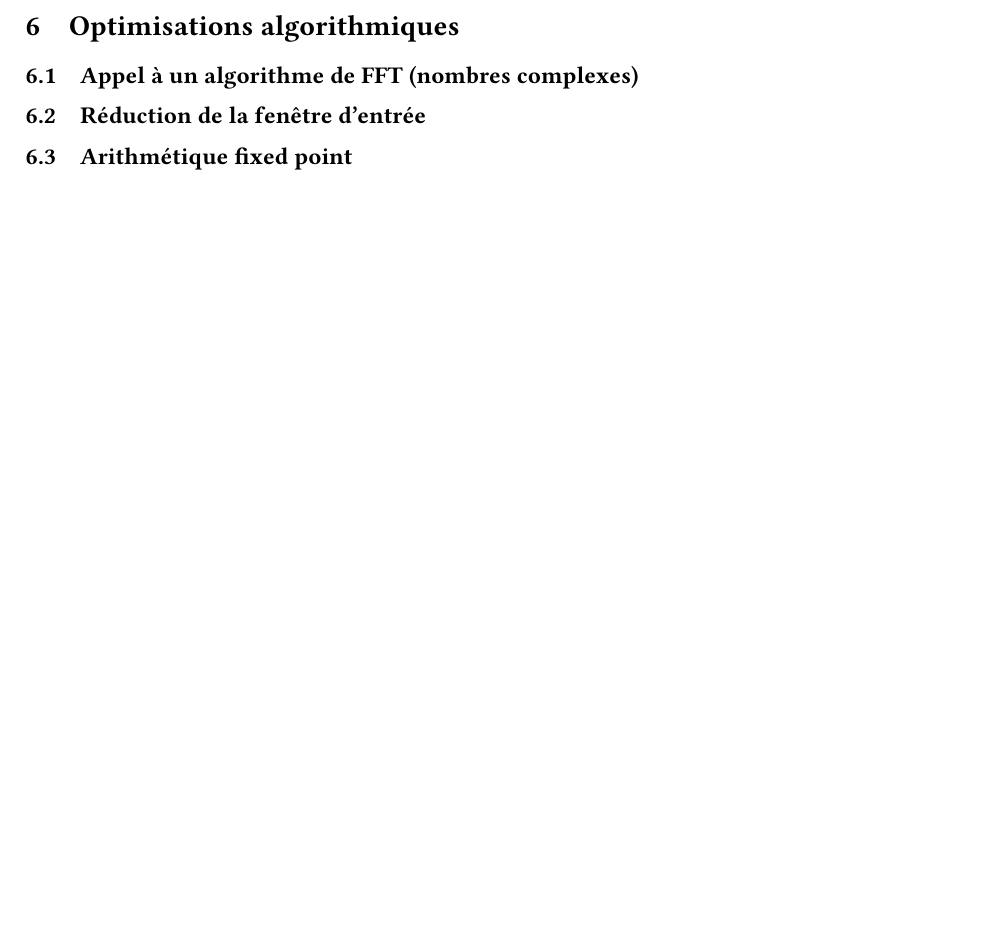
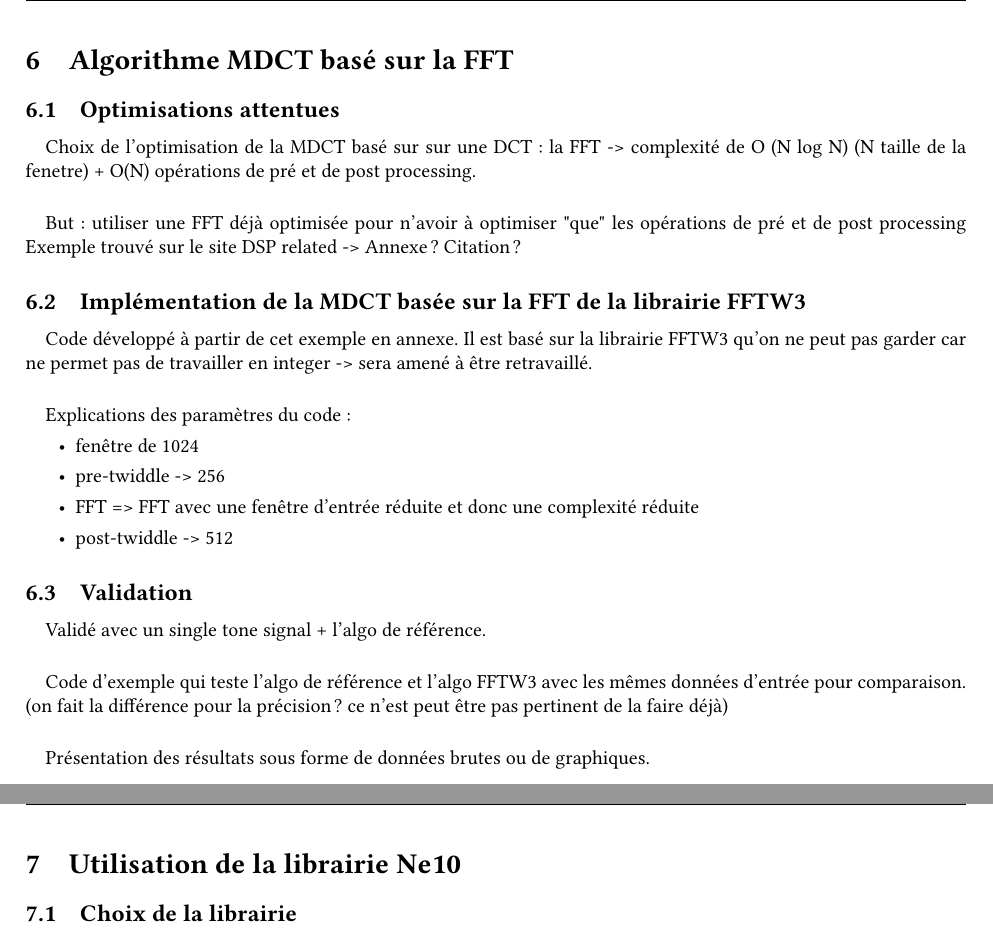
Before and after one commit to laura-bin/EI, a LaTeX document (2021_2022_EI_BINACCHI.tex): part of page 12 of 16 before the commit and two parts of pages 14 and 15 of 20 after it, the two joined at a grey line, cut at the place of the change, the shorter picture padded with empty space. The pictures show the PDF file 2021_2022_EI_BINACCHI.pdf that the author committed with the source.

Commit message:
contenu de la partie pratique

```diff
--- a/2021_2022_EI_BINACCHI.tex
+++ b/2021_2022_EI_BINACCHI.tex
@@ -334,3 +335,4 @@
     \label{sec:desc-math}
     \paragraph{}
     La transformation effectuée par la MDCT est donnée par l'équation suivante\cite{wiki:MDCT} :
+    $$X_k = \frac{2}{\sqrt{2N}} \sum_{n=0}^{2N-1} x_n \cos \left[ \frac{\pi}{N} \left( N + \frac{1}{2} + \frac{N}{2} \right) \left( k + \frac{1}{2} \right) \right]$$
@@ -357,3 +358,12 @@
     \paragraph{}
     La seconde fonction de référence est présentée dans l'annexe \ref{an:ref_int_mdct}. Elle permettra de vérifier les résultats des implémentations optimisées en \emph{fixed point}. Tous les calculs ne sont pas fait en algorithmique entière : la fonction fait les mêmes calculs que la fonction de référence en algorithmique flottante (uniquement en \emph{double} cette fois garder le plus de précision possible) et cast le résultat final dans un integer de 32 bits qui correspond à une notation Qx.15 signée.
 
+    \subsection{Validation}
+
+    \paragraph{}% TODO
+    Validation avec un code d'exemple qui correspond à un signal sinusoidal (single tone) -> annexes : génération d'un signal single tone + code qui sort les données.
+
+    \paragraph{}% TODO
+    Présentation des résultats sous forme de données brutes ou de graphique.
+
+    \paragraph{}% TODO
@@ -373,5 +376,6 @@
-    \section{Optimisations algorithmiques}
-    \subsection{Appel à un algorithme de FFT (nombres complexes)}
+    \newpage
+    \section{Algorithme MDCT basé sur la FFT}
+    \subsection{Optimisations attentues}
     % algo qui vient du code d'exemple dsprelated, basé sur la FFT
 %    \url{https://infoscience.epfl.ch/record/59946}
 %    \url{https://www.cis.rit.edu/class/simg716/Gauss_History_FFT.pdf}
@@ -384,10 +388,49 @@
     % Annexes : code de la MDCT, test et procédure d'installation de la librairie FFTW
 
     % au code de base, il faut aussi ajouter la fonction de fenêtre (MLT) qui n'était pas présente.
+    \paragraph{}
+    Choix de l'optimisation de la MDCT basé sur sur une DCT : la FFT -> complexité de O (N log N) (N taille de la fenetre) + O(N) opérations de pré et de post processing.
+
+    \paragraph{}
+    But : utiliser une FFT déjà optimisée pour n'avoir à optimiser "que" les opérations de pré et de post processing
+    Exemple trouvé sur le site DSP related -> Annexe ? Citation ?
+
+    \subsection{Implémentation de la MDCT basée sur la FFT de la librairie FFTW3}
+    \paragraph{}
+    Code développé à partir de cet exemple en annexe. Il est basé sur la librairie FFTW3 qu'on ne peut pas garder car ne permet pas de travailler en integer -> sera amené à être retravaillé.
+
+    \paragraph{}
+    Explications des paramètres du code :
+    \begin{itemize}
+        \item fenêtre de 1024
+        \item pre-twiddle -> 256
+        \item FFT => FFT avec une fenêtre d'entrée réduite et donc une complexité réduite
+        \item post-twiddle -> 512
+    \end{itemize}
+
+    % \subsection{Réduction de la fenêtre d'entrée}
+    % (pre et post processing/twiddles pour faire moins de FFT) -> réduction de la fenêtre de la FFT
+
+    \subsection{Validation}
+    \paragraph{}
+    Validé avec un single tone signal + l'algo de référence.
+
+    \paragraph{}
+    Code d'exemple qui teste l'algo de référence et l'algo FFTW3 avec les mêmes données d'entrée pour comparaison. (on fait la différence pour la précision ? ce n'est peut être pas pertinent de la faire déjà)
+
+    \paragraph{}
+    Présentation des résultats sous forme de données brutes ou de graphiques.
 
 
-    \subsection{Réduction de la fenêtre d'entrée}
-        % (pre et post processing/twiddles pour faire moins de FFT) -> réduction de la fenêtre de la FFT
-    \subsection{Arithmétique fixed point}
-    % \subsection{Arithmétique fixed point}
-    % Le code de DSP related est en floating point -> passage en fixed point : opérations sur des entiers plus performantes + meilleure intégration (éviter le passage artificiel de l'entier au flottant et inversément)
+    \newpage
+    \section{Utilisation de la librairie Ne10}
+    \subsection{Choix de la librairie}
+    \paragraph{}
+    Changement obligatoire car la FFT de FFTW3 est uniquement dispo en algo flottante et on veut une implémentation en fixed point.
+    % Le code de dsp related faisait appel à la librairie FFTW mais elle ne propose pas de FFT en fixed point => Ne10 qui propose une FFT fixed point optimisée pour ARM (avec ou sans instructions Neon)
+
+    \paragraph{}
+    Librairie optimisée pour l'architecture ARMv8. Mais a aussi des implémentation plain C (intéressant car permet de mesurer la diff de perf entre les 2).
+
+    \subsection{Implémentation de la MDCT basée sur la FFT Ne10 en arithmétique \emph{floating point}}
+    \paragraph{}
```
Also changed, not shown: 2021_2022_EI_BINACCHI.pdf, 2021_2022_EI_BINACCHI.tex (79 more changed lines).
